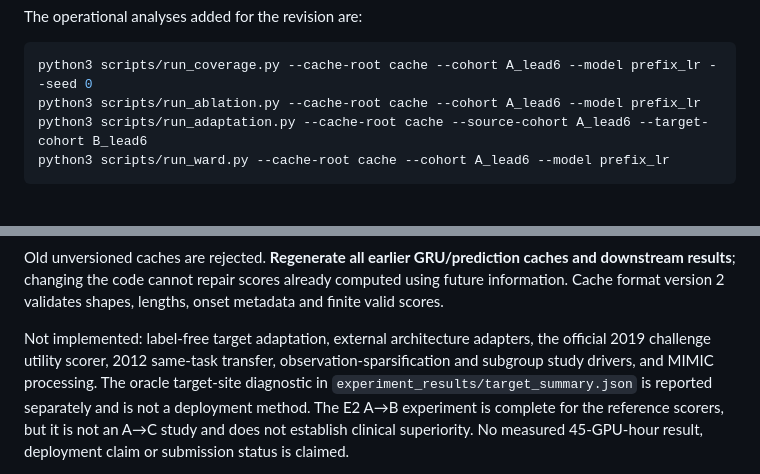
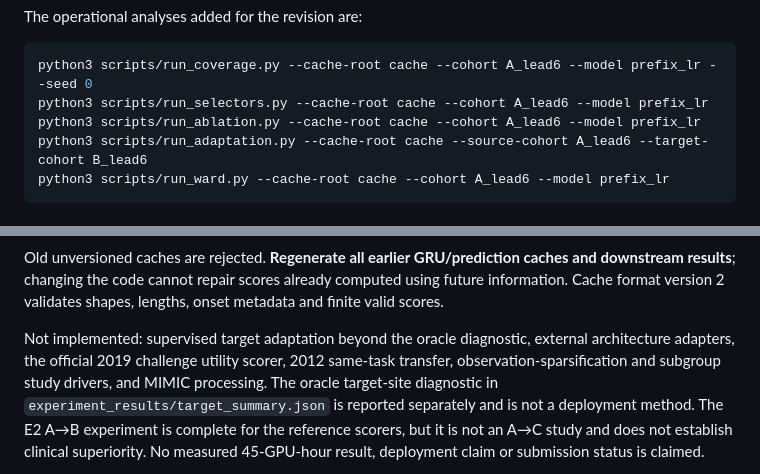
Before and after one commit to llmnjust-afk/EAAI1028, a Markdown page: README.md, 2 parts joined by grey strips. Rendered like a GitHub page.

````diff
--- a/README.md
+++ b/README.md
@@ -105,6 +108,7 @@ The operational analyses added for the revision are:
 
 ```bash
 python3 scripts/run_coverage.py --cache-root cache --cohort A_lead6 --model prefix_lr --seed 0
+python3 scripts/run_selectors.py --cache-root cache --cohort A_lead6 --model prefix_lr
 python3 scripts/run_ablation.py --cache-root cache --cohort A_lead6 --model prefix_lr
 python3 scripts/run_adaptation.py --cache-root cache --source-cohort A_lead6 --target-cohort B_lead6
 python3 scripts/run_ward.py --cache-root cache --cohort A_lead6 --model prefix_lr
@@ -234,9 +238,10 @@ caches and downstream results**; changing the code cannot repair scores already
 computed using future information. Cache format version 2 validates shapes,
 lengths, onset metadata and finite valid scores.
 
-Not implemented: label-free target adaptation, external architecture adapters,
-the official 2019 challenge utility scorer, 2012 same-task transfer,
-observation-sparsification and subgroup study drivers, and MIMIC processing.
+Not implemented: supervised target adaptation beyond the oracle diagnostic,
+external architecture adapters, the official 2019 challenge utility scorer,
+2012 same-task transfer, observation-sparsification and subgroup study drivers,
+and MIMIC processing.
 The oracle target-site diagnostic in `experiment_results/target_summary.json`
 is reported separately and is not a deployment method.
 The E2 A→B experiment is complete for the reference scorers, but it is not an
````
Also changed, not shown: other parts of README.md (+21 -18 lines).
